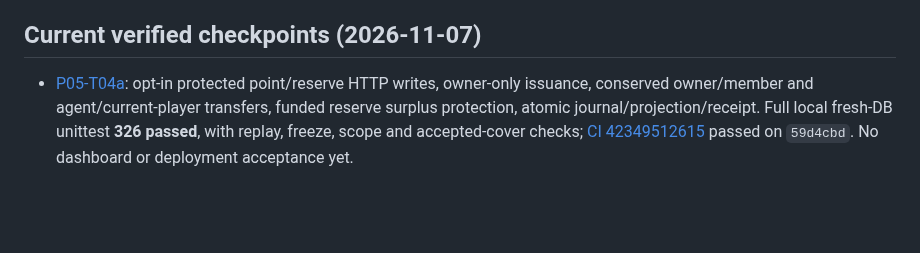
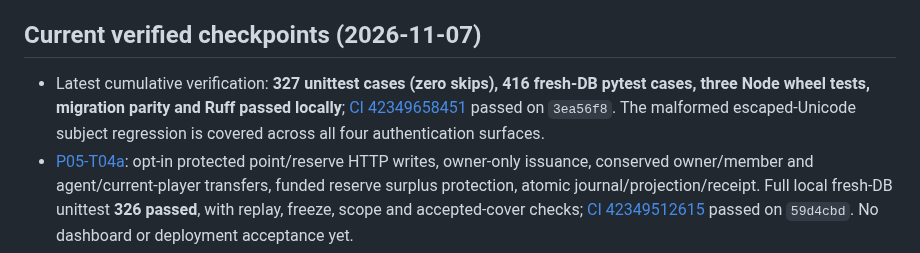
Before and after one commit to vishweshgawas06-dotcom/fairmount-games, a Markdown page: docs/project-plan/PROJECT_STATUS.md, the part around the change. Drawn GitHub-style; blank space fills up the shorter version.

Commit message:
docs: record green cumulative activation, agent and ledger verification
Co-authored-by: arena-agent <297053741+arena-agent@users.noreply.github.com>

```diff
--- a/docs/project-plan/PROJECT_STATUS.md
+++ b/docs/project-plan/PROJECT_STATUS.md
@@ -4,6 +4,7 @@
 
 ## Current verified checkpoints (2026-11-07)
 
+- Latest cumulative verification: **327 unittest cases (zero skips), 416 fresh-DB pytest cases, three Node wheel tests, migration parity and Ruff passed locally**; [CI 42349658451](https://github.com/vishweshgawas06-dotcom/fairmount-games/actions/runs/42349658451) passed on `3ea56f8`. The malformed escaped-Unicode subject regression is covered across all four authentication surfaces.
 - [P05-T04a](tasks/P05-T04a.md): opt-in protected point/reserve HTTP writes, owner-only issuance, conserved owner/member and agent/current-player transfers, funded reserve surplus protection, atomic journal/projection/receipt. Full local fresh-DB unittest **326 passed**, with replay, freeze, scope and accepted-cover checks; [CI 42349512615](https://github.com/vishweshgawas06-dotcom/fairmount-games/actions/runs/42349512615) passed on `59d4cbd`. No dashboard or deployment acceptance yet.
 - [P07-T01a](tasks/P07-T01a.md): real agent login→new self-assigned player, zero initial wallet, required private name/unverified contact fields for registration, actor-isolated replay receipts, collision/rollback/scope tests. Full local fresh-DB unittest **318 passed**; [CI 42349281491](https://github.com/vishweshgawas06-dotcom/fairmount-games/actions/runs/42349281491) passed on `794d2d7`. P05-T04a adds point edges; P07 UI/history remains open.
 - [P03-T03a](tasks/P03-T03a.md): member activation and fresh-owner-MFA pending-secret reissue, no auto-login, subject/source failure guard, single-use/expiry/race/rollback HTTP checks. Fresh local full unittest: **311 passed, zero skips**; [CI 42349049855](https://github.com/vishweshgawas06-dotcom/fairmount-games/actions/runs/42349049855) passed on `0ba5c39`. The earlier operator milestone was missed; **15 November is at risk**, with a [dated recovery sequence](DETAILED_DELIVERY_PLAN.md#7-november-status-correction-and-recovery-sequence).
```
Also changed, not shown: docs/project-plan/NEXT_ACTION.md (+1 -1 lines), 1 other file.
